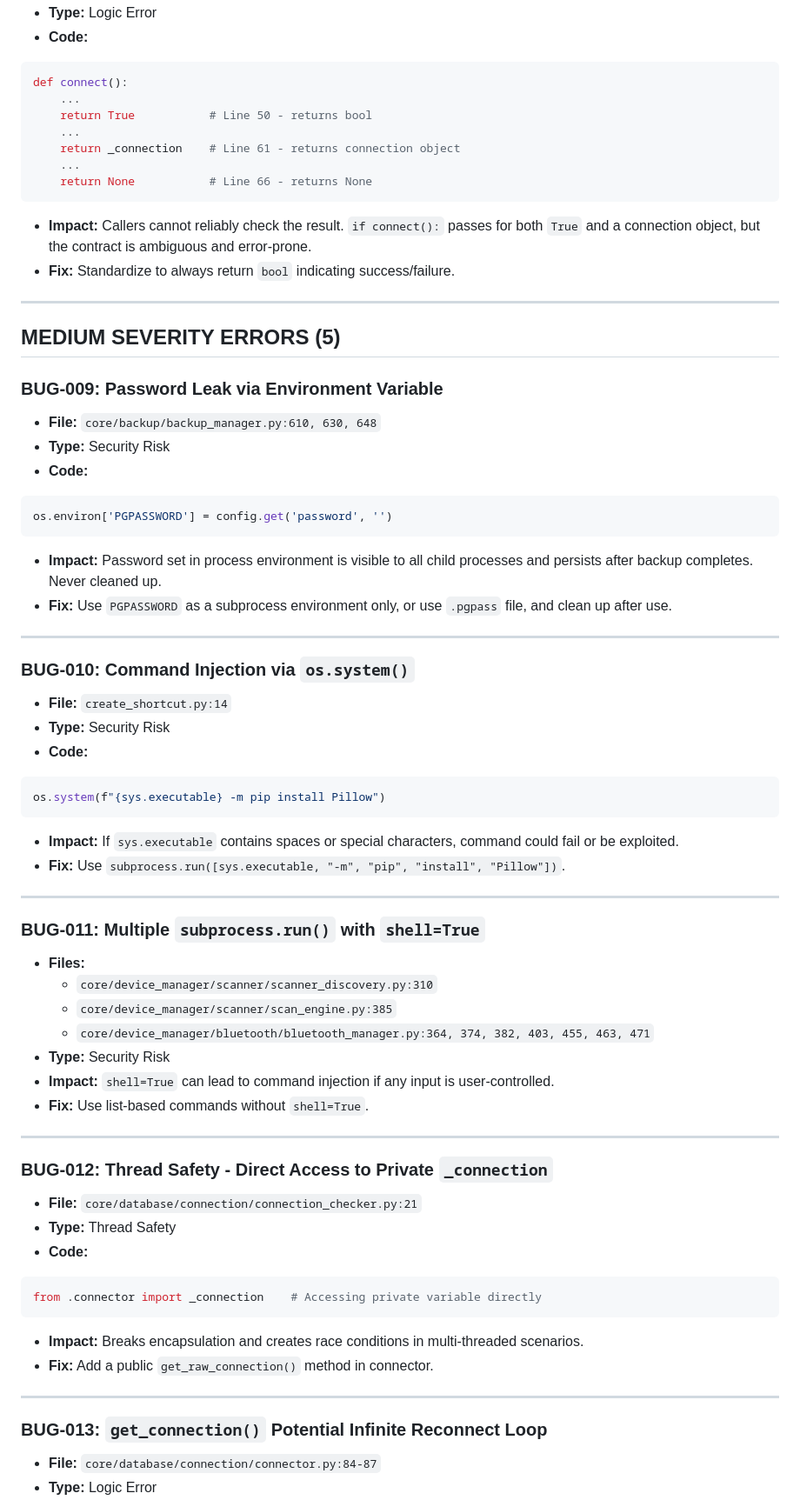
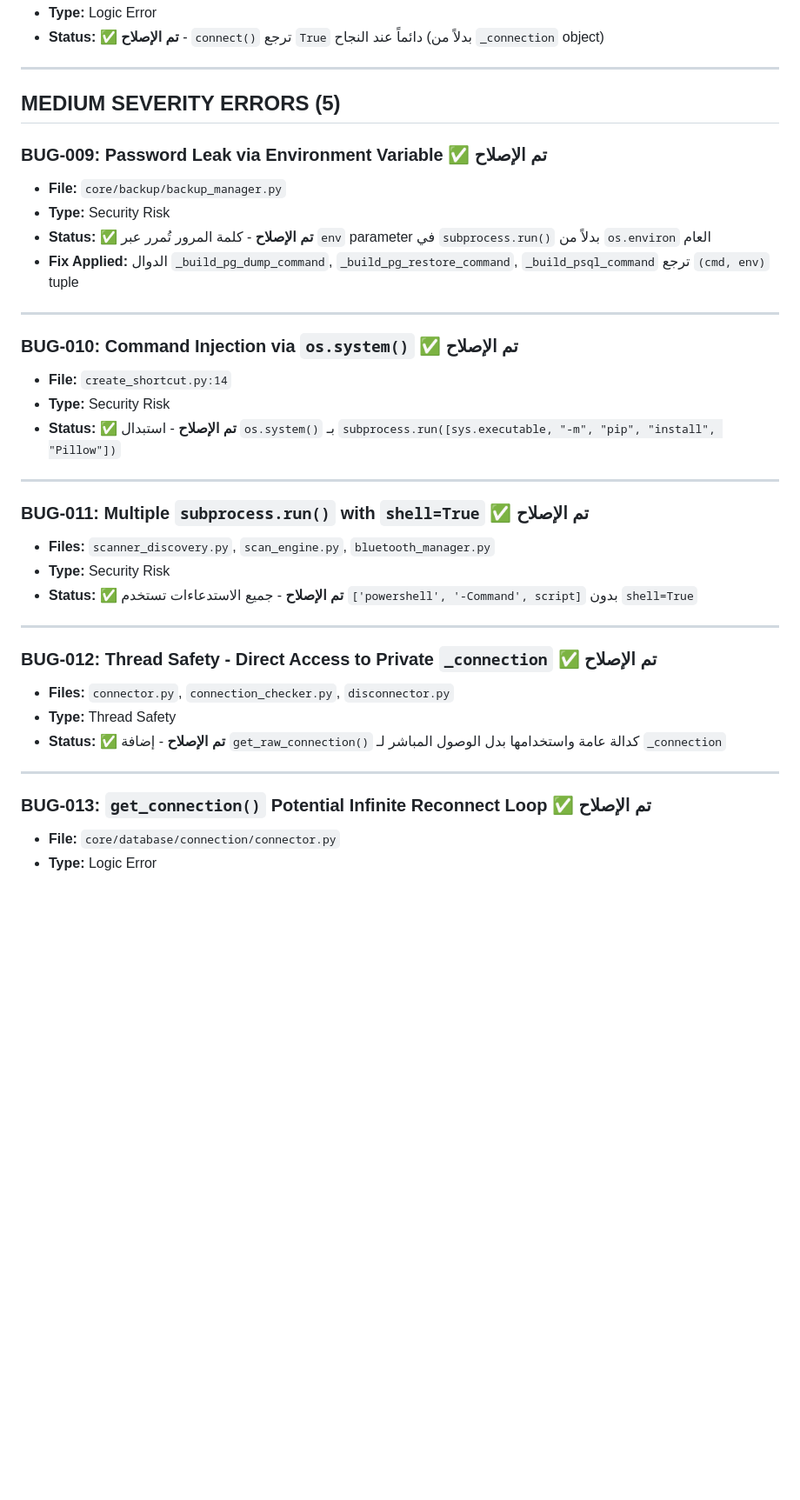
Before and after one commit to Insightify2029/integra, a Markdown page: claude/INTEGRA_ERROR_REPORT.md, the part around one of its changes. Shown at 87% size. GitHub-like rendering; blank space fills up the shorter version.

````diff
--- a/claude/INTEGRA_ERROR_REPORT.md
+++ b/claude/INTEGRA_ERROR_REPORT.md
@@ -148,68 +100,39 @@ cursor.execute(f"SELECT COUNT(*) FROM {table}")
 - **Type:** Logic Error
-- **Code:**
-```python
-def connect():
-    ...
-    return True           # Line 50 - returns bool
-    ...
-    return _connection    # Line 61 - returns connection object
-    ...
-    return None           # Line 66 - returns None
-```
-- **Impact:** Callers cannot reliably check the result. `if connect():` passes for both `True` and a connection object, but the contract is ambiguous and error-prone.
-- **Fix:** Standardize to always return `bool` indicating success/failure.
+- **Status:** ✅ **تم الإصلاح** - `connect()` ترجع `True` دائماً عند النجاح (بدلاً من `_connection` object)
 
 ---
 
 ## MEDIUM SEVERITY ERRORS (5)
 
-### BUG-009: Password Leak via Environment Variable
-- **File:** `core/backup/backup_manager.py:610, 630, 648`
+### BUG-009: Password Leak via Environment Variable ✅ تم الإصلاح
+- **File:** `core/backup/backup_manager.py`
 - **Type:** Security Risk
-- **Code:**
-```python
-os.environ['PGPASSWORD'] = config.get('password', '')
-```
-- **Impact:** Password set in process environment is visible to all child processes and persists after backup completes. Never cleaned up.
-- **Fix:** Use `PGPASSWORD` as a subprocess environment only, or use `.pgpass` file, and clean up after use.
+- **Status:** ✅ **تم الإصلاح** - كلمة المرور تُمرر عبر `env` parameter في `subprocess.run()` بدلاً من `os.environ` العام
+- **Fix Applied:** الدوال `_build_pg_dump_command`, `_build_pg_restore_command`, `_build_psql_command` ترجع `(cmd, env)` tuple
 
 ---
 
-### BUG-010: Command Injection via `os.system()`
+### BUG-010: Command Injection via `os.system()` ✅ تم الإصلاح
 - **File:** `create_shortcut.py:14`
 - **Type:** Security Risk
-- **Code:**
-```python
-os.system(f"{sys.executable} -m pip install Pillow")
-```
-- **Impact:** If `sys.executable` contains spaces or special characters, command could fail or be exploited.
-- **Fix:** Use `subprocess.run([sys.executable, "-m", "pip", "install", "Pillow"])`.
+- **Status:** ✅ **تم الإصلاح** - استبدال `os.system()` بـ `subprocess.run([sys.executable, "-m", "pip", "install", "Pillow"])`
 
 ---
 
-### BUG-011: Multiple `subprocess.run()` with `shell=True`
-- **Files:**
-  - `core/device_manager/scanner/scanner_discovery.py:310`
-  - `core/device_manager/scanner/scan_engine.py:385`
-  - `core/device_manager/bluetooth/bluetooth_manager.py:364, 374, 382, 403, 455, 463, 471`
+### BUG-011: Multiple `subprocess.run()` with `shell=True` ✅ تم الإصلاح
+- **Files:** `scanner_discovery.py`, `scan_engine.py`, `bluetooth_manager.py`
 - **Type:** Security Risk
-- **Impact:** `shell=True` can lead to command injection if any input is user-controlled.
-- **Fix:** Use list-based commands without `shell=True`.
+- **Status:** ✅ **تم الإصلاح** - جميع الاستدعاءات تستخدم `['powershell', '-Command', script]` بدون `shell=True`
 
 ---
 
-### BUG-012: Thread Safety - Direct Access to Private `_connection`
-- **File:** `core/database/connection/connection_checker.py:21`
+### BUG-012: Thread Safety - Direct Access to Private `_connection` ✅ تم الإصلاح
+- **Files:** `connector.py`, `connection_checker.py`, `disconnector.py`
 - **Type:** Thread Safety
-- **Code:**
-```python
-from .connector import _connection    # Accessing private variable directly
-```
-- **Impact:** Breaks encapsulation and creates race conditions in multi-threaded scenarios.
-- **Fix:** Add a public `get_raw_connection()` method in connector.
+- **Status:** ✅ **تم الإصلاح** - إضافة `get_raw_connection()` كدالة عامة واستخدامها بدل الوصول المباشر لـ `_connection`
 
 ---
 
-### BUG-013: `get_connection()` Potential Infinite Reconnect Loop
-- **File:** `core/database/connection/connector.py:84-87`
+### BUG-013: `get_connection()` Potential Infinite Reconnect Loop ✅ تم الإصلاح
+- **File:** `core/database/connection/connector.py`
 - **Type:** Logic Error
````
Also changed, not shown: other parts of claude/INTEGRA_ERROR_REPORT.md (+88 -136 lines).
